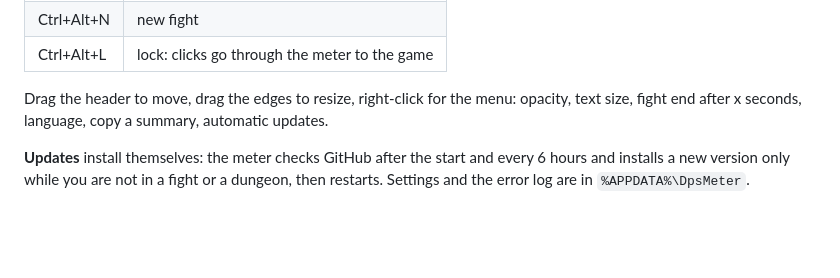
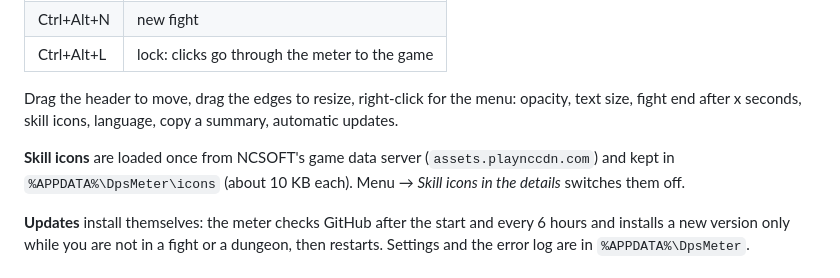
Before and after one commit to dr89mh/aion2-dps-meter, a Markdown page: README.md, the part around one of its changes. Drawn GitHub-style; blank space fills up the shorter version.

```diff
--- a/README.md
+++ b/README.md
@@ -46,7 +47,10 @@ The meter appears at the top right, plus an icon in the notification area (right
 | Ctrl+Alt+L | lock: clicks go through the meter to the game |
 
 Drag the header to move, drag the edges to resize, right-click for the menu: opacity, text size, fight end after x
-seconds, language, copy a summary, automatic updates.
+seconds, skill icons, language, copy a summary, automatic updates.
+
+**Skill icons** are loaded once from NCSOFT's game data server (`assets.playnccdn.com`) and kept in
+`%APPDATA%\DpsMeter\icons` (about 10 KB each). Menu → *Skill icons in the details* switches them off.
 
 **Updates** install themselves: the meter checks GitHub after the start and every 6 hours and installs a new version
 only while you are not in a fight or a dungeon, then restarts. Settings and the error log are in `%APPDATA%\DpsMeter`.
```
Also changed, not shown: other parts of README.md (+9 -6 lines), LIESMICH.md (+12 -7 lines), docs/details-de.png, docs/details.png, 10 other files.
